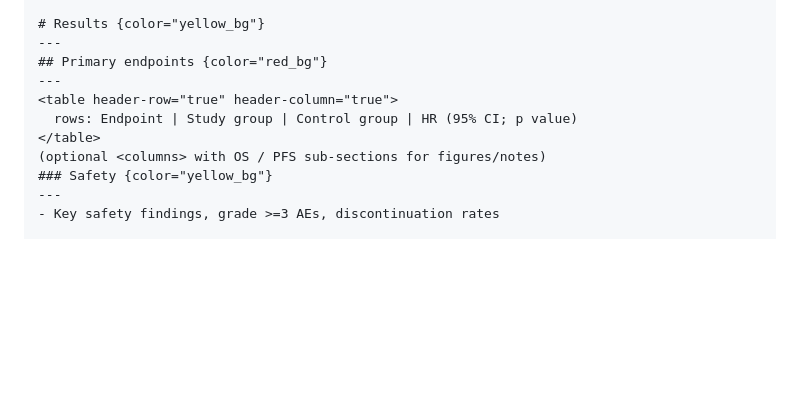
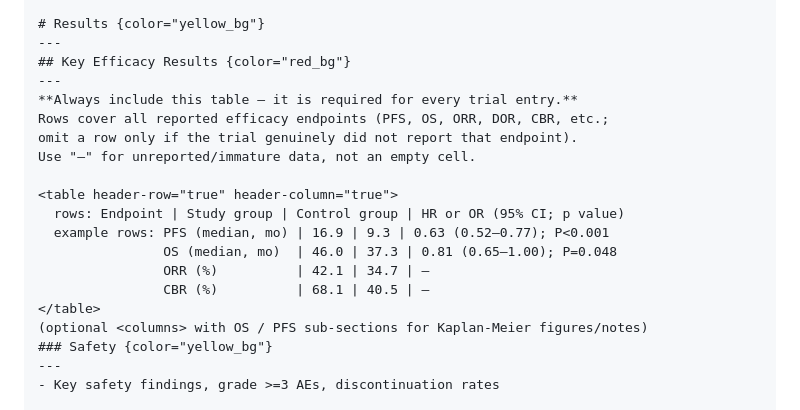
Before and after one commit to tzuchingsu015-cpu/add-trial, a Markdown page: skills/add-trial/SKILL.md, the part around the change. GitHub-like rendering; blank space fills up the shorter version.

Commit message:
Always require key efficacy results table in Results section
Makes the efficacy table mandatory for every trial entry, with example
rows (PFS, OS, ORR, CBR) and a "—" convention for unreported data,
matching the PALOMA-2/MONARCH-2 pattern.

Co-Authored-By: Claude Sonnet 4.6 <noreply@anthropic.com>

```diff
--- a/skills/add-trial/SKILL.md
+++ b/skills/add-trial/SKILL.md
@@ -69,12 +69,21 @@ contrast to the concise properties above:
 
 # Results {color="yellow_bg"}
 ---
-## Primary endpoints {color="red_bg"}
+## Key Efficacy Results {color="red_bg"}
 ---
+**Always include this table — it is required for every trial entry.**
+Rows cover all reported efficacy endpoints (PFS, OS, ORR, DOR, CBR, etc.;
+omit a row only if the trial genuinely did not report that endpoint).
+Use "—" for unreported/immature data, not an empty cell.
+
 <table header-row="true" header-column="true">
-  rows: Endpoint | Study group | Control group | HR (95% CI; p value)
+  rows: Endpoint | Study group | Control group | HR or OR (95% CI; p value)
+  example rows: PFS (median, mo) | 16.9 | 9.3 | 0.63 (0.52–0.77); P<0.001
+                OS (median, mo)  | 46.0 | 37.3 | 0.81 (0.65–1.00); P=0.048
+                ORR (%)          | 42.1 | 34.7 | —
+                CBR (%)          | 68.1 | 40.5 | —
 </table>
-(optional <columns> with OS / PFS sub-sections for figures/notes)
+(optional <columns> with OS / PFS sub-sections for Kaplan-Meier figures/notes)
 ### Safety {color="yellow_bg"}
 ---
 - Key safety findings, grade >=3 AEs, discontinuation rates
```
